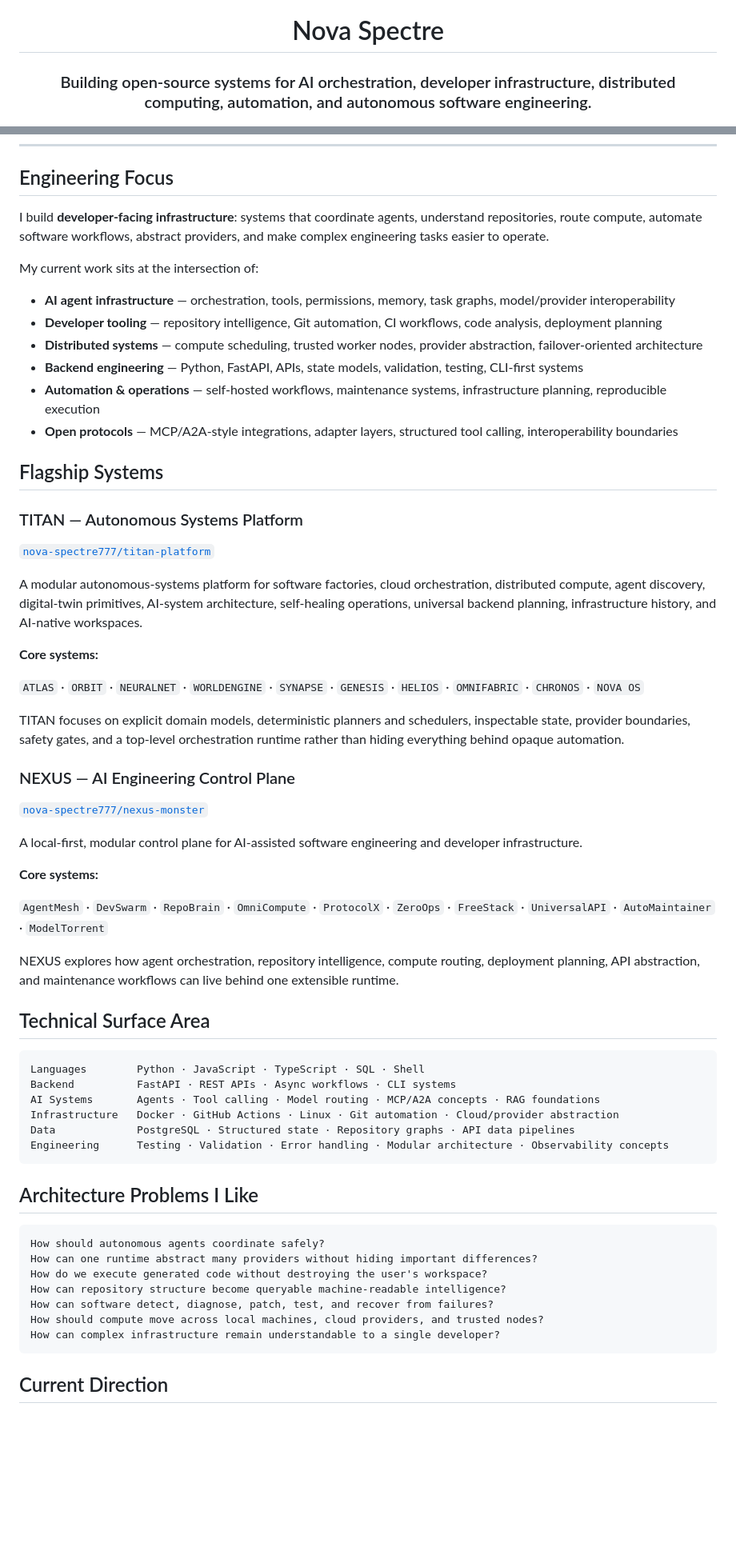
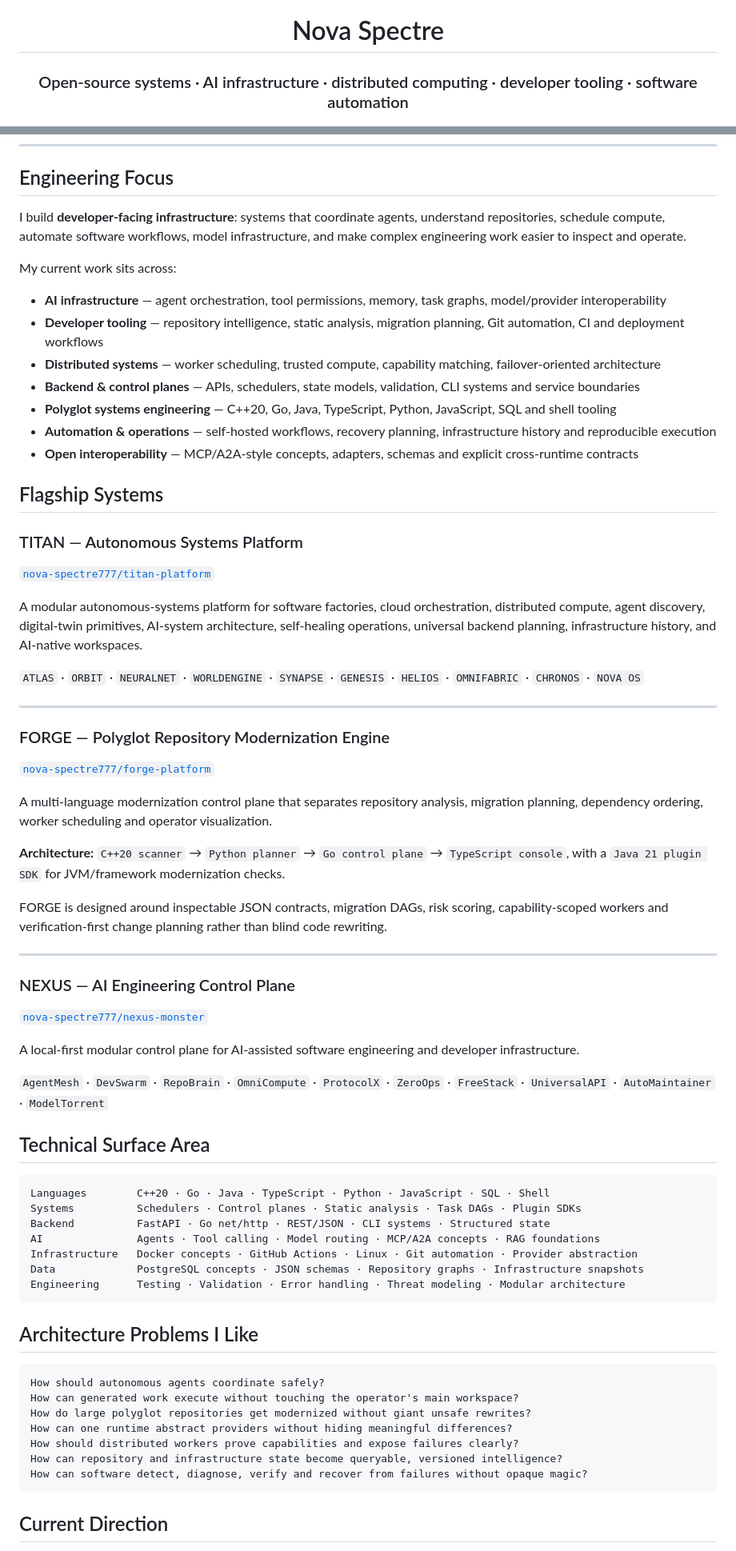
Before and after one commit to nova-spectre777/nova-spectre777, a Markdown page: README.md, 2 parts joined by grey strips. Shown at 80% size. Rendered like a GitHub page; blank space fills up the shorter version.

Commit message:
docs: expand profile for polyglot flagship systems

````diff
--- a/README.md
+++ b/README.md
@@ -2,6 +2,6 @@
 
 # Nova Spectre
 
-### Building open-source systems for AI orchestration, developer infrastructure, distributed computing, automation, and autonomous software engineering.
+### Open-source systems · AI infrastructure · distributed computing · developer tooling · software automation
 
 [![GitHub](https://img.shields.io/badge/GitHub-nova--spectre777-181717?logo=github&logoColor=white)](https://github.com/nova-spectre777)
@@ -14,16 +14,17 @@
 
 ## Engineering Focus
 
-I build **developer-facing infrastructure**: systems that coordinate agents, understand repositories, route compute, automate software workflows, abstract providers, and make complex engineering tasks easier to operate.
+I build **developer-facing infrastructure**: systems that coordinate agents, understand repositories, schedule compute, automate software workflows, model infrastructure, and make complex engineering work easier to inspect and operate.
 
-My current work sits at the intersection of:
+My current work sits across:
 
-- **AI agent infrastructure** — orchestration, tools, permissions, memory, task graphs, model/provider interoperability
-- **Developer tooling** — repository intelligence, Git automation, CI workflows, code analysis, deployment planning
-- **Distributed systems** — compute scheduling, trusted worker nodes, provider abstraction, failover-oriented architecture
-- **Backend engineering** — Python, FastAPI, APIs, state models, validation, testing, CLI-first systems
-- **Automation & operations** — self-hosted workflows, maintenance systems, infrastructure planning, reproducible execution
-- **Open protocols** — MCP/A2A-style integrations, adapter layers, structured tool calling, interoperability boundaries
+- **AI infrastructure** — agent orchestration, tool permissions, memory, task graphs, model/provider interoperability
+- **Developer tooling** — repository intelligence, static analysis, migration planning, Git automation, CI and deployment workflows
+- **Distributed systems** — worker scheduling, trusted compute, capability matching, failover-oriented architecture
+- **Backend & control planes** — APIs, schedulers, state models, validation, CLI systems and service boundaries
+- **Polyglot systems engineering** — C++20, Go, Java, TypeScript, Python, JavaScript, SQL and shell tooling
+- **Automation & operations** — self-hosted workflows, recovery planning, infrastructure history and reproducible execution
+- **Open interoperability** — MCP/A2A-style concepts, adapters, schemas and explicit cross-runtime contracts
 
 ## Flagship Systems
 
@@ -33,45 +34,52 @@ My current work sits at the intersection of:
 
 A modular autonomous-systems platform for software factories, cloud orchestration, distributed compute, agent discovery, digital-twin primitives, AI-system architecture, self-healing operations, universal backend planning, infrastructure history, and AI-native workspaces.
 
-**Core systems:**
-
 `ATLAS` · `ORBIT` · `NEURALNET` · `WORLDENGINE` · `SYNAPSE` · `GENESIS` · `HELIOS` · `OMNIFABRIC` · `CHRONOS` · `NOVA OS`
 
-TITAN focuses on explicit domain models, deterministic planners and schedulers, inspectable state, provider boundaries, safety gates, and a top-level orchestration runtime rather than hiding everything behind opaque automation.
+---
+
+### FORGE — Polyglot Repository Modernization Engine
+
+[`nova-spectre777/forge-platform`](https://github.com/nova-spectre777/forge-platform)
+
+A multi-language modernization control plane that separates repository analysis, migration planning, dependency ordering, worker scheduling and operator visualization.
+
+**Architecture:** `C++20 scanner` → `Python planner` → `Go control plane` → `TypeScript console`, with a `Java 21 plugin SDK` for JVM/framework modernization checks.
+
+FORGE is designed around inspectable JSON contracts, migration DAGs, risk scoring, capability-scoped workers and verification-first change planning rather than blind code rewriting.
+
+---
 
 ### NEXUS — AI Engineering Control Plane
 
 [`nova-spectre777/nexus-monster`](https://github.com/nova-spectre777/nexus-monster)
 
-A local-first, modular control plane for AI-assisted software engineering and developer infrastructure.
-
-**Core systems:**
+A local-first modular control plane for AI-assisted software engineering and developer infrastructure.
 
 `AgentMesh` · `DevSwarm` · `RepoBrain` · `OmniCompute` · `ProtocolX` · `ZeroOps` · `FreeStack` · `UniversalAPI` · `AutoMaintainer` · `ModelTorrent`
-
-NEXUS explores how agent orchestration, repository intelligence, compute routing, deployment planning, API abstraction, and maintenance workflows can live behind one extensible runtime.
 
 ## Technical Surface Area
 
 ```text
-Languages        Python · JavaScript · TypeScript · SQL · Shell
-Backend          FastAPI · REST APIs · Async workflows · CLI systems
-AI Systems       Agents · Tool calling · Model routing · MCP/A2A concepts · RAG foundations
-Infrastructure   Docker · GitHub Actions · Linux · Git automation · Cloud/provider abstraction
-Data             PostgreSQL · Structured state · Repository graphs · API data pipelines
-Engineering      Testing · Validation · Error handling · Modular architecture · Observability concepts
+Languages        C++20 · Go · Java · TypeScript · Python · JavaScript · SQL · Shell
+Systems          Schedulers · Control planes · Static analysis · Task DAGs · Plugin SDKs
+Backend          FastAPI · Go net/http · REST/JSON · CLI systems · Structured state
+AI               Agents · Tool calling · Model routing · MCP/A2A concepts · RAG foundations
+Infrastructure   Docker concepts · GitHub Actions · Linux · Git automation · Provider abstraction
+Data             PostgreSQL concepts · JSON schemas · Repository graphs · Infrastructure snapshots
+Engineering      Testing · Validation · Error handling · Threat modeling · Modular architecture
 ```
 
 ## Architecture Problems I Like
 
 ```text
 How should autonomous agents coordinate safely?
-How can one runtime abstract many providers without hiding important differences?
-How do we execute generated code without destroying the user's workspace?
-How can repository structure become queryable machine-readable intelligence?
-How can software detect, diagnose, patch, test, and recover from failures?
-How should compute move across local machines, cloud providers, and trusted nodes?
-How can complex infrastructure remain understandable to a single developer?
+How can generated work execute without touching the operator's main workspace?
+How do large polyglot repositories get modernized without giant unsafe rewrites?
+How can one runtime abstract providers without hiding meaningful differences?
+How should distributed workers prove capabilities and expose failures clearly?
+How can repository and infrastructure state become queryable, versioned intelligence?
+How can software detect, diagnose, verify and recover from failures without opaque magic?
 ```
 
 ## Current Direction
````
Also changed, not shown: other parts of README.md (+13 -13 lines).
